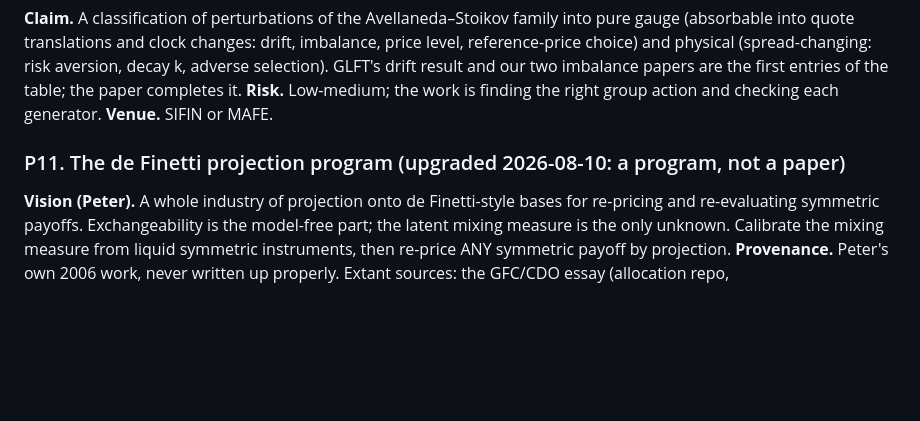
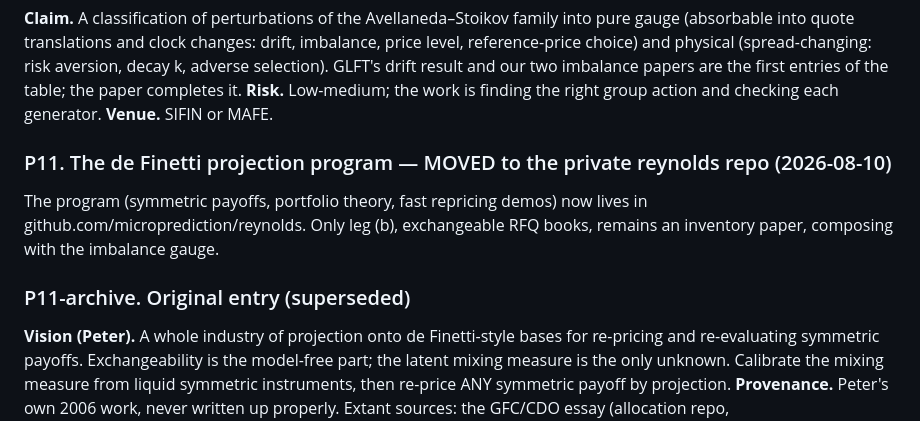
Before and after one commit to microprediction/inventory, a Markdown page: papers/ROADMAP.md, the part around the change. Rendered like a GitHub page; blank space fills up the shorter version.

Commit message:
P11 program moved to reynolds repo; leg (b) stays
Co-Authored-By: Claude Fable 5 <noreply@anthropic.com>

```diff
--- a/papers/ROADMAP.md
+++ b/papers/ROADMAP.md
@@ -155,7 +155,12 @@ entries of the table; the paper completes it.
 **Risk.** Low-medium; the work is finding the right group action and checking each
 generator. **Venue.** SIFIN or MAFE.
 
-### P11. The de Finetti projection program (upgraded 2026-08-10: a program, not a paper)
+### P11. The de Finetti projection program — MOVED to the private reynolds repo (2026-08-10)
+The program (symmetric payoffs, portfolio theory, fast repricing demos) now lives in
+github.com/microprediction/reynolds. Only leg (b), exchangeable RFQ books, remains an
+inventory paper, composing with the imbalance gauge.
+
+### P11-archive. Original entry (superseded)
 **Vision (Peter).** A whole industry of projection onto de Finetti-style bases for
 re-pricing and re-evaluating symmetric payoffs. Exchangeability is the model-free part;
 the latent mixing measure is the only unknown. Calibrate the mixing measure from liquid
```
